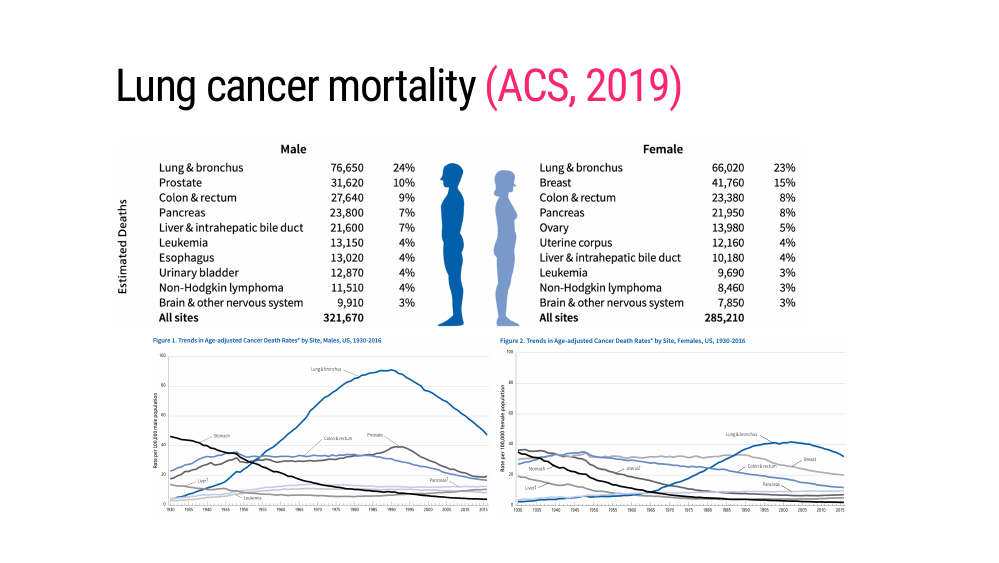
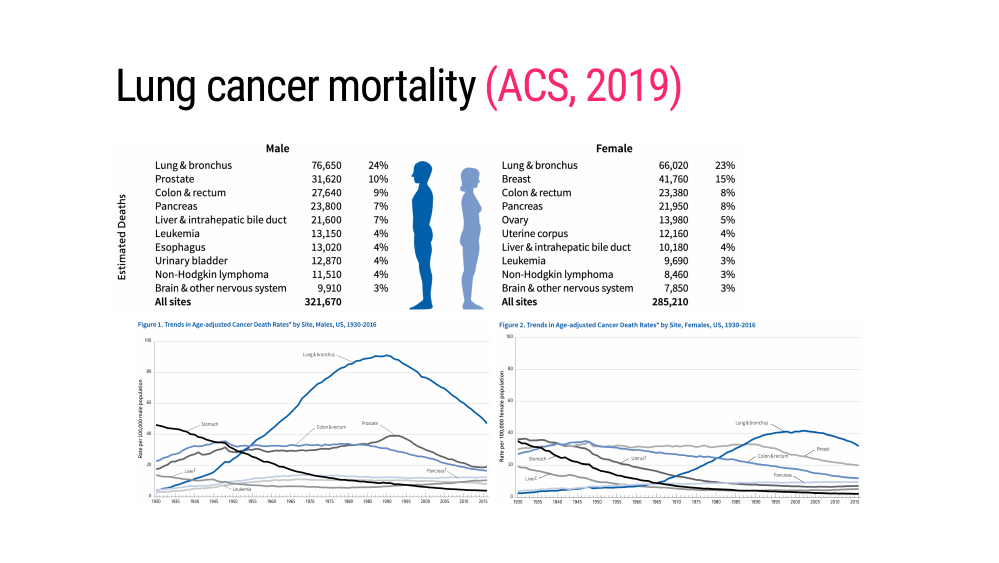
Before and after one commit to marskar/frm, an R Markdown document (index.Rmd): page 27 of 31. The pictures show the slides in the output file index.html that the author committed with the source; the slides are laid out offline by our stand-in for remark.js, each with all of its steps uncovered, in fonts that may differ from those the slides ask for, and without slide numbers, shadows or browser add-ons.

Commit message:
adjust final slides image sizes

```diff
--- a/index.Rmd
+++ b/index.Rmd
@@ -320,16 +320,16 @@ Model 4: case ~ log1yrisk + log1yrisk:emphysema + log1yrisk:p_emph - 1
 
 .pull.left[
   <a href="https://www.cancer.org/research/cancer-facts-statistics/all-cancer-facts-figures/cancer-facts-figures-2019.html">
-    <img src='images/acs-cancer-mortality.png' height='225'></img>
+    <img src='images/acs-cancer-mortality.png' height='205'></img>
   </a>
   ]
 
 .center[
 <a href="https://www.cancer.org/research/cancer-facts-statistics/all-cancer-facts-figures/cancer-facts-figures-2019.html">
-  <img src='images/male-cancer-deaths.png' height='215'></img>
+  <img src='images/male-cancer-deaths.png' height='225'></img>
 </a>
 <a href="https://www.cancer.org/research/cancer-facts-statistics/all-cancer-facts-figures/cancer-facts-figures-2019.html">
-  <img src='images/female-cancer-deaths.png' height='215'></img>
+  <img src='images/female-cancer-deaths.png' height='225'></img>
 </a>
 ]
 
```
Also changed, not shown: index.html.
